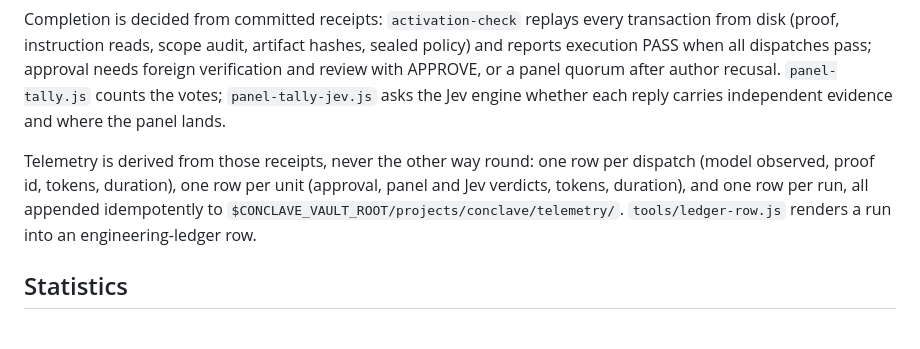
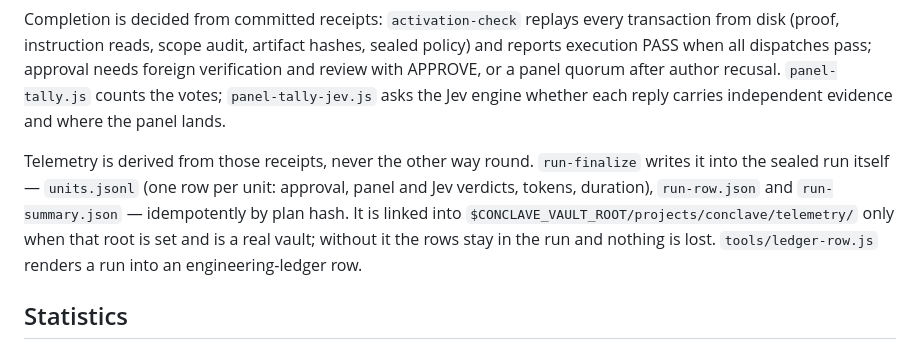
Before and after one commit to nik1tsyganov/conclave, a Markdown page: README.md, the part around the change. Rendered like a GitHub page.

Commit message:
Telemetry lands in the run, and reaches the vault only if there is one
The README said every row is appended to $CONCLAVE_VAULT_ROOT/projects/conclave/
telemetry/. run-finalize writes units.jsonl, run-row.json and run-summary.json
into the sealed run itself, idempotently by plan hash, and links them into a
vault only when that root is set and is a real one. On a machine without the
vault the old sentence read as "no telemetry", when in fact every row was
already sitting in the run directory.

```diff
--- a/README.md
+++ b/README.md
@@ -186,7 +186,7 @@ Each launch consumes one sealed entry. A changed class, author, role, model, eff
 
 Completion is decided from committed receipts: `activation-check` replays every transaction from disk (proof, instruction reads, scope audit, artifact hashes, sealed policy) and reports execution PASS when all dispatches pass; approval needs foreign verification and review with APPROVE, or a panel quorum after author recusal. `panel-tally.js` counts the votes; `panel-tally-jev.js` asks the Jev engine whether each reply carries independent evidence and where the panel lands.
 
-Telemetry is derived from those receipts, never the other way round: one row per dispatch (model observed, proof id, tokens, duration), one row per unit (approval, panel and Jev verdicts, tokens, duration), and one row per run, all appended idempotently to `$CONCLAVE_VAULT_ROOT/projects/conclave/telemetry/`. `tools/ledger-row.js` renders a run into an engineering-ledger row.
+Telemetry is derived from those receipts, never the other way round. `run-finalize` writes it into the sealed run itself — `units.jsonl` (one row per unit: approval, panel and Jev verdicts, tokens, duration), `run-row.json` and `run-summary.json` — idempotently by plan hash. It is linked into `$CONCLAVE_VAULT_ROOT/projects/conclave/telemetry/` only when that root is set and is a real vault; without it the rows stay in the run and nothing is lost. `tools/ledger-row.js` renders a run into an engineering-ledger row.
 
 ## Statistics
 
```
